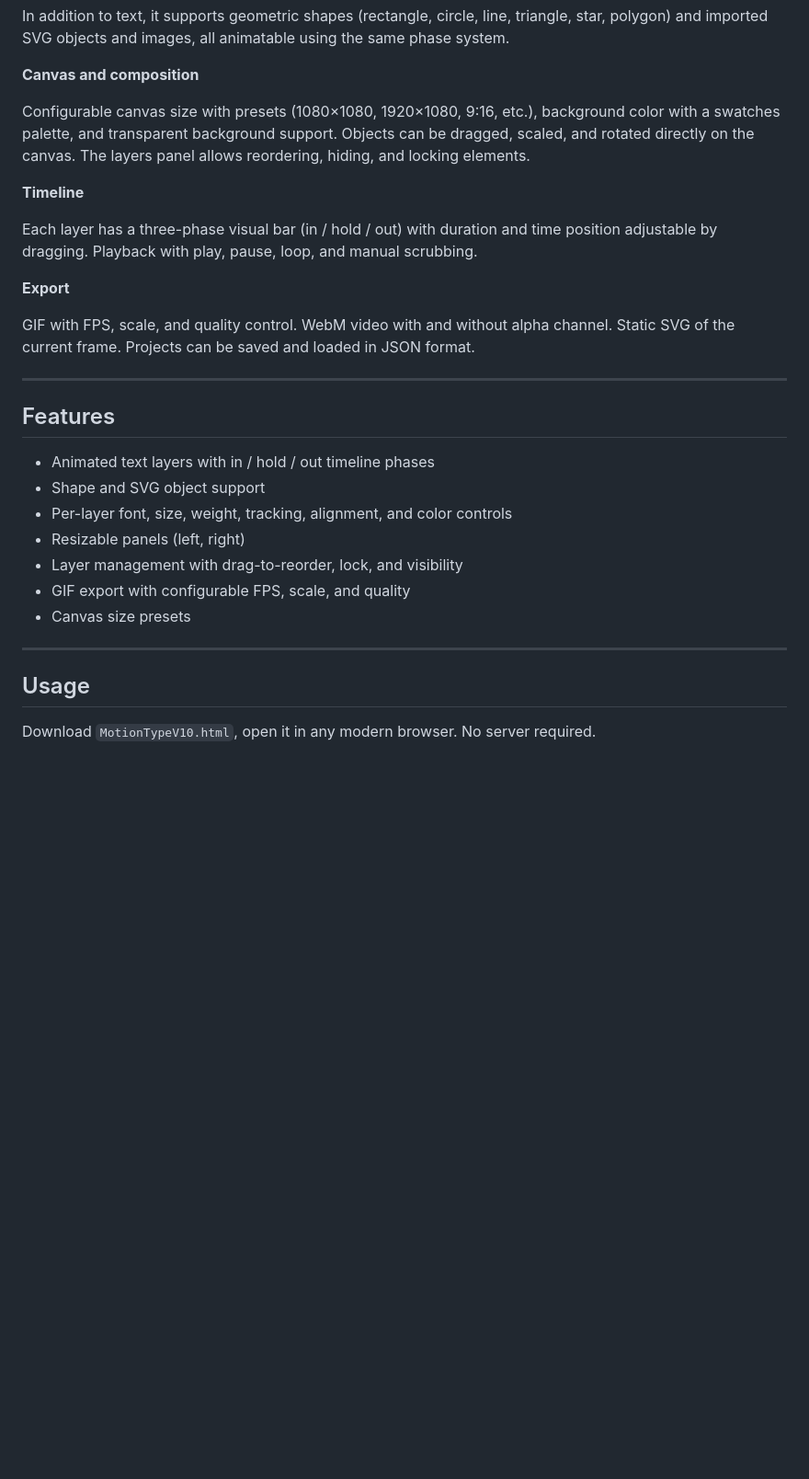
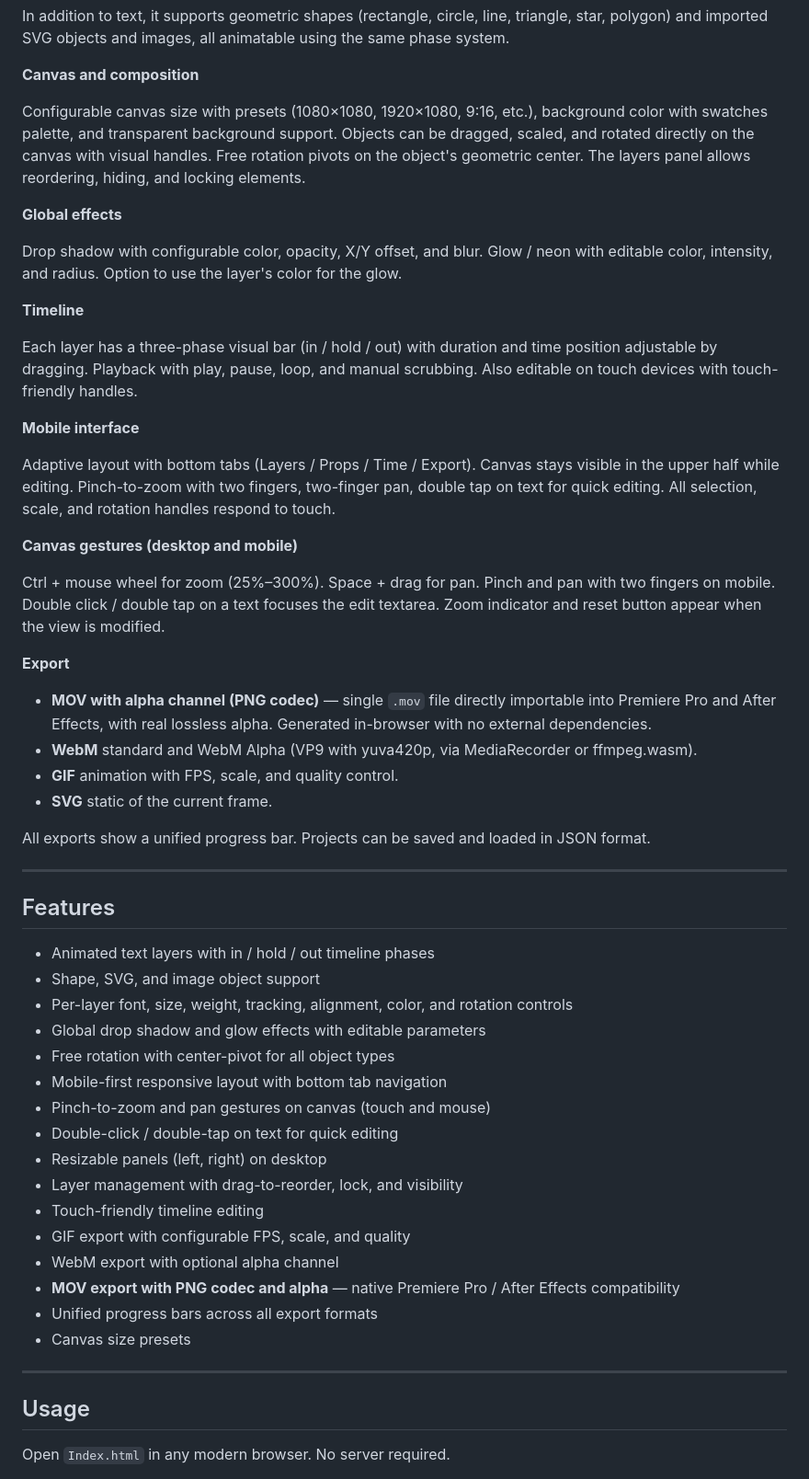
Before and after one commit to graficogabo/motiontypestudio, a Markdown page: README.md, the part around one of its changes. Shown at 92% size. Drawn GitHub-style; blank space fills up the shorter version.

```diff
--- a/README.md
+++ b/README.md
@@ -40,31 +63,57 @@ In addition to text, it supports geometric shapes (rectangle, circle, line, tria
 
 **Canvas and composition**
 
-Configurable canvas size with presets (1080×1080, 1920×1080, 9:16, etc.), background color with a swatches palette, and transparent background support. Objects can be dragged, scaled, and rotated directly on the canvas. The layers panel allows reordering, hiding, and locking elements.
+Configurable canvas size with presets (1080×1080, 1920×1080, 9:16, etc.), background color with swatches palette, and transparent background support. Objects can be dragged, scaled, and rotated directly on the canvas with visual handles. Free rotation pivots on the object's geometric center. The layers panel allows reordering, hiding, and locking elements.
+
+**Global effects**
+
+Drop shadow with configurable color, opacity, X/Y offset, and blur. Glow / neon with editable color, intensity, and radius. Option to use the layer's color for the glow.
 
 **Timeline**
 
-Each layer has a three-phase visual bar (in / hold / out) with duration and time position adjustable by dragging. Playback with play, pause, loop, and manual scrubbing.
+Each layer has a three-phase visual bar (in / hold / out) with duration and time position adjustable by dragging. Playback with play, pause, loop, and manual scrubbing. Also editable on touch devices with touch-friendly handles.
+
+**Mobile interface**
+
+Adaptive layout with bottom tabs (Layers / Props / Time / Export). Canvas stays visible in the upper half while editing. Pinch-to-zoom with two fingers, two-finger pan, double tap on text for quick editing. All selection, scale, and rotation handles respond to touch.
+
+**Canvas gestures (desktop and mobile)**
+
+Ctrl + mouse wheel for zoom (25%–300%). Space + drag for pan. Pinch and pan with two fingers on mobile. Double click / double tap on a text focuses the edit textarea. Zoom indicator and reset button appear when the view is modified.
 
 **Export**
 
-GIF with FPS, scale, and quality control. WebM video with and without alpha channel. Static SVG of the current frame. Projects can be saved and loaded in JSON format.
+- **MOV with alpha channel (PNG codec)** — single `.mov` file directly importable into Premiere Pro and After Effects, with real lossless alpha. Generated in-browser with no external dependencies.
+- **WebM** standard and WebM Alpha (VP9 with yuva420p, via MediaRecorder or ffmpeg.wasm).
+- **GIF** animation with FPS, scale, and quality control.
+- **SVG** static of the current frame.
+
+All exports show a unified progress bar. Projects can be saved and loaded in JSON format.
 
 ---
 
 ## Features
 
 - Animated text layers with in / hold / out timeline phases
-- Shape and SVG object support
-- Per-layer font, size, weight, tracking, alignment, and color controls
-- Resizable panels (left, right)
+- Shape, SVG, and image object support
+- Per-layer font, size, weight, tracking, alignment, color, and rotation controls
+- Global drop shadow and glow effects with editable parameters
+- Free rotation with center-pivot for all object types
+- Mobile-first responsive layout with bottom tab navigation
+- Pinch-to-zoom and pan gestures on canvas (touch and mouse)
+- Double-click / double-tap on text for quick editing
+- Resizable panels (left, right) on desktop
 - Layer management with drag-to-reorder, lock, and visibility
+- Touch-friendly timeline editing
 - GIF export with configurable FPS, scale, and quality
+- WebM export with optional alpha channel
+- **MOV export with PNG codec and alpha** — native Premiere Pro / After Effects compatibility
+- Unified progress bars across all export formats
 - Canvas size presets
 
 ---
 
 ## Usage
 
-Download `MotionTypeV10.html`, open it in any modern browser. No server required.
+Open `Index.html` in any modern browser. No server required.
 
```
Also changed, not shown: other parts of README.md (+48 -9 lines).
